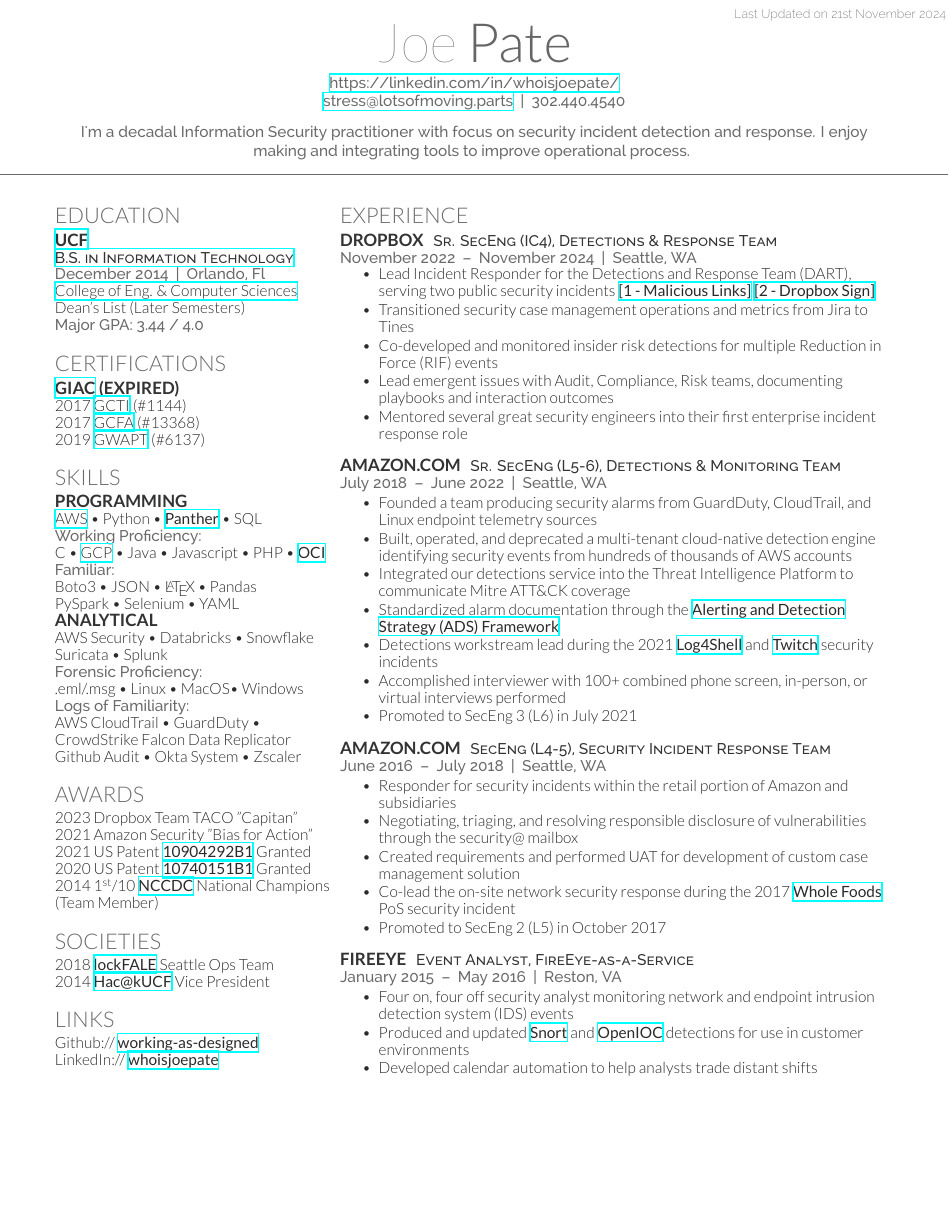
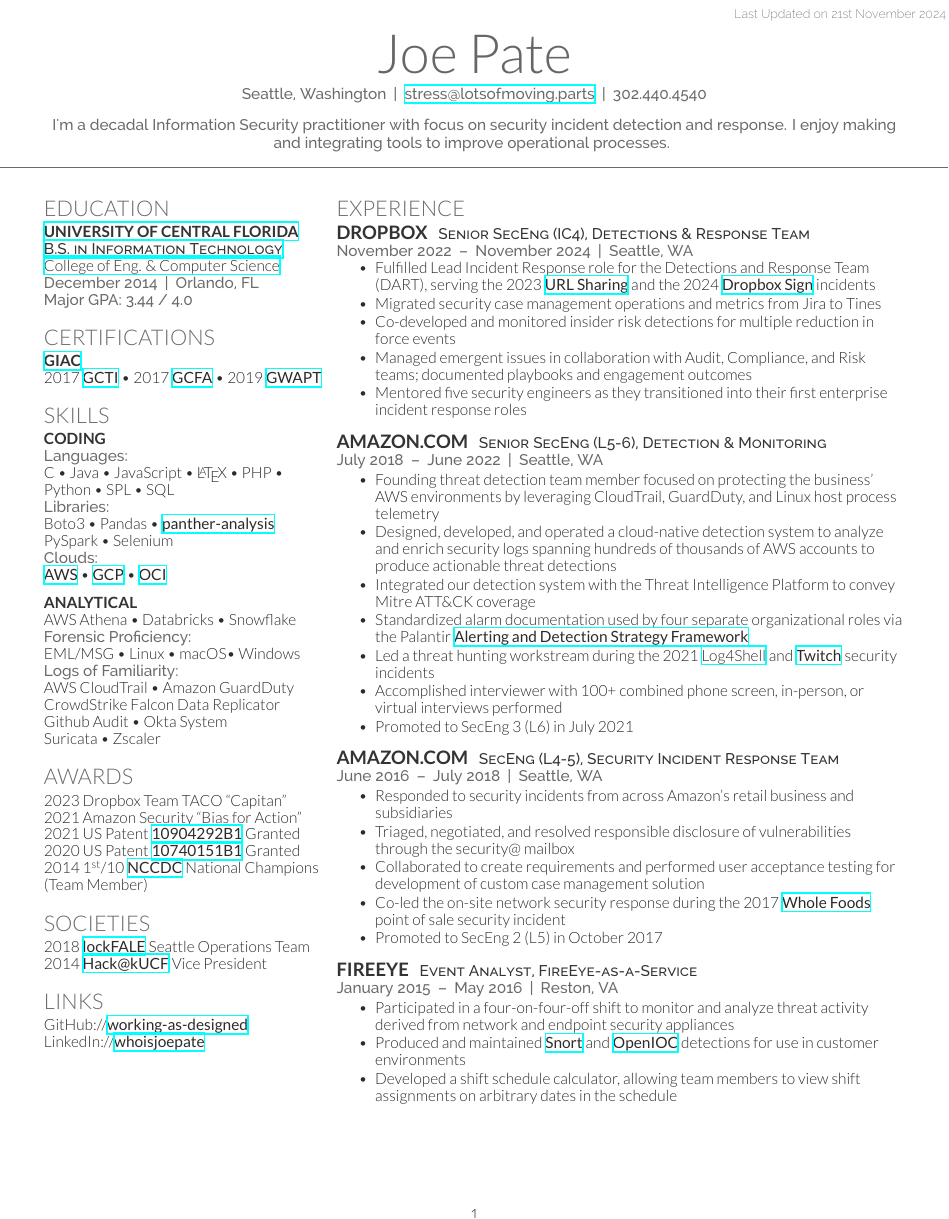
Before and after one commit to working-as-designed/template-cv-deedy, a LaTeX CV (cv.tex, which reads deedy-resume.cls): part of the page, cut so that both start at the same text, the shorter picture padded with empty space. Compiled offline with XeLaTeX.

Commit message:
Formatting updates, many minor content changes

```diff
--- a/cv.tex
+++ b/cv.tex
@@ -34,10 +34,9 @@
 \lastupdated % Print the Last Updated text at the top right
 
 \namesection{Joe}{Pate}{ % Your name
-\urlstyle{same}\url{https://linkedin.com/in/whoisjoepate/} \\ % Your website, LinkedIn profile or other web address
-\href{mailto:stress@lotsofmoving.parts}{stress@lotsofmoving.parts} \:|\: 302.440.4540 \\% Your contact information
+Seattle, Washington \:|\: \href{mailto:stress@lotsofmoving.parts}{stress@lotsofmoving.parts} \:|\: 302.440.4540 \\% Your contact information
 \sectionspace % Some whitespace after the section
-I'm a decadal Information Security practitioner with focus on security incident detection and response. I enjoy making and integrating tools to improve operational process.
+I'm a decadal Information Security practitioner with focus on security incident detection and response. I enjoy making and integrating tools to improve operational processes.
 }
 
 %----------------------------------------------------------------------------------------
@@ -51,11 +50,10 @@
 %------------------------------------------------
 
 \section{Education}
-\subsection{\href{https://www.ucf.edu/}{UCF}}
+\subsection{\href{https://www.ucf.edu/}{University of Central Florida}}
 \descript{\href{https://www.ucf.edu/degree/information-technology-bs/}{B.S. in Information Technology}}
-\location{December 2014 \:|\: Orlando, Fl}
-\href{https://www.cecs.ucf.edu/}{College of Eng. \& Computer Sciences} \\
-Dean's List (Later Semesters) \\
+\href{https://www.cecs.ucf.edu/}{College of Eng. \& Computer Science} \\
+\location{December 2014 \:|\: Orlando, FL}
 \location{Major GPA: 3.44 / 4.0}
 
 \sectionspace % Some whitespace after the section
@@ -66,10 +64,8 @@
 %------------------------------------------------
 
 \section{Certifications}
-\subsection{\href{https://www.giac.org/}{GIAC} (Expired)}
-2017 \href{https://www.giac.org/certifications/cyber-threat-intelligence-gcti/}{GCTI} (\#1144) \\
-2017 \href{https://www.giac.org/certifications/certified-forensic-analyst-gcfa/}{GCFA} (\#13368) \\
-2019 \href{https://www.giac.org/certifications/web-application-penetration-tester-gwapt/}{GWAPT} (\#6137) \\
+\subsection{\href{https://www.giac.org/certified-professional/Joe-Pate/160481}{GIAC}}
+2017 \textbf{\href{https://www.giac.org/certifications/cyber-threat-intelligence-gcti/}{GCTI}} \textbullet{} 2017 \textbf{\href{https://www.giac.org/certifications/certified-forensic-analyst-gcfa/}{GCFA}} \textbullet{} 2019 \textbf{\href{https://www.giac.org/certifications/web-application-penetration-tester-gwapt/}{GWAPT}} \\
 \sectionspace % Some whitespace after the section
 
 %------------------------------------------------
@@ -78,22 +74,26 @@
 
 \section{Skills}
 
-\subsection{Programming}
-\href{https://aws.amazon.com/}{AWS} \textbullet{} Python \textbullet{} \textbf{\href{https://docs.panther.com/}{Panther}} \textbullet{} SQL \\
-\location{Working Proficiency:}
-C \textbullet{} \href{https://console.cloud.google.com/}{GCP} \textbullet{} Java \textbullet{} Javascript \textbullet{} PHP \textbullet{} \textbf{\href{https://www.oracle.com/cloud/}{OCI}} \\
-\location{Familiar:}
-Boto3 \textbullet{} JSON \textbullet{} \LaTeX\ \textbullet{} Pandas \\
-PySpark \textbullet{} Selenium \textbullet{} YAML \\
+\subsection{Coding}
+\location{Languages:}
+C \textbullet{} Java \textbullet{} JavaScript \textbullet{} \LaTeX\ \textbullet{} PHP \textbullet{} Python \textbullet{} SPL \textbullet{} SQL \\
+\location{Libraries:}
+Boto3 \textbullet{}  Pandas \textbullet{} \textbf{\href{https://docs.panther.com/}{panther-analysis}} \\
+PySpark \textbullet{} Selenium \\
+\location{Clouds:}
+\textbf{\href{https://aws.amazon.com/}{AWS}} \textbullet{} \textbf{\href{https://console.cloud.google.com/}{GCP}} \textbullet{} \textbf{\href{https://www.oracle.com/cloud/}{OCI}}
+
+\sectionspace % Some whitespace after the section
 
 \subsection{Analytical}
-AWS Security \textbullet{} Databricks \textbullet {} Snowflake \\
-Suricata \textbullet{} Splunk\\
+AWS Athena \textbullet{} Databricks \textbullet{} Snowflake \\
 \location{Forensic Proficiency:}
-.eml/.msg \textbullet{} Linux \textbullet{} MacOS\textbullet{} Windows \\
+EML/MSG \textbullet{} Linux \textbullet{} macOS\textbullet{} Windows \\
 \location{Logs of Familiarity:}
-AWS CloudTrail \textbullet{} GuardDuty \textbullet{} CrowdStrike Falcon Data Replicator \\
-Github Audit \textbullet{} Okta System \textbullet{} Zscaler \\
+AWS CloudTrail \textbullet{} Amazon GuardDuty \\
+CrowdStrike Falcon Data Replicator \\
+Github Audit \textbullet{} Okta System \\
+Suricata \textbullet{} Zscaler \\
 
 \sectionspace % Some whitespace after the section
 
@@ -103,8 +103,8 @@
 %------------------------------------------------
 
 \section{Awards}
-2023 Dropbox Team TACO "Capitan" \\
-2021 Amazon Security ”Bias for Action” \\
+2023 Dropbox Team TACO “Capitan” \\
+2021 Amazon Security “Bias for Action” \\
 2021 US Patent \textbf{\href{https://patents.google.com/patent/US10904292B1/en}{10904292B1}} Granted \\
 2020 US Patent \textbf{\href{https://patents.google.com/patent/US10740151B1/en}{10740151B1}} Granted \\
 2014 1\textsuperscript{st}/10 \textbf{\href{https://www.nationalccdc.org/}{NCCDC}} National Champions (Team Member) \\
@@ -116,9 +116,8 @@
 %------------------------------------------------
 
 \section{Societies}
-2018 \textbf{\href{https://github.com/lockfale}{lockFALE}} Seattle Ops Team \\
-2014 \textbf{\href{https://www.hackucf.org/}{Hac@kUCF}} Vice President \\
-
+2018 \textbf{\href{https://github.com/lockfale}{lockFALE}} Seattle Operations Team \\
+2014 \textbf{\href{https://www.hackucf.org/}{Hack@kUCF}} Vice President \\
 \sectionspace % Some whitespace after the section
 
 %------------------------------------------------
@@ -127,8 +126,8 @@
 
 \section{Links}
 
-Github:// \href{https://github.com/working-as-designed}{\bf working-as-designed} \\
-LinkedIn:// \href{https://linkedin.com/in/whoisjoepate/}{\bf whoisjoepate} \\
+GitHub://\href{https://github.com/working-as-designed}{\bf working-as-designed} \\
+LinkedIn://\href{https://linkedin.com/in/whoisjoepate/}{\bf whoisjoepate} \\
 
 \sectionspace % Some whitespace after the section
 
@@ -150,16 +149,16 @@
 \section{Experience}
 
 \runsubsection{Dropbox}
-\descript{Sr. SecEng (IC4), Detections \& Response Team}
+\descript{Senior SecEng (IC4), Detections \& Response Team}
 
 \location{November 2022 \:\textendash\: November 2024 \:|\: Seattle, WA}
 \vspace{\topsep} % Hacky fix for awkward extra vertical space
 \begin{tightitemize}
-\item Lead Incident Responder for the Detections and Response Team (DART), serving two public security incidents \textbf{\href{https://dropbox.tech/security/changing-how-we-identify-malicious-urls-in-shared-documents}{[1 - Malicious Links]}} \textbf{\href{https://sign.dropbox.com/blog/a-recent-security-incident-involving-dropbox-sign}{[2 - Dropbox Sign]}}
-\item Transitioned security case management operations and metrics from Jira to Tines
-\item Co-developed and monitored insider risk detections for multiple Reduction in Force (RIF) events
-\item Lead emergent issues with Audit, Compliance, Risk teams, documenting playbooks and interaction outcomes
-\item Mentored several great security engineers into their first enterprise incident response role
+\item Fulfilled Lead Incident Response role for the Detections and Response Team (DART), serving the 2023 \textbf{\href{https://dropbox.tech/security/changing-how-we-identify-malicious-urls-in-shared-documents}{URL Sharing}} and the 2024 \textbf{\href{https://sign.dropbox.com/blog/a-recent-security-incident-involving-dropbox-sign}{Dropbox Sign}} incidents \\
+\item Migrated security case management operations and metrics from Jira to Tines \\
+\item Co-developed and monitored insider risk detections for multiple reduction in force events \\
+\item Managed emergent issues in collaboration with Audit, Compliance, and Risk teams; documented playbooks and engagement outcomes \\
+\item Mentored five security engineers as they transitioned into their first enterprise incident response roles \\
 \end{tightitemize}
 
 \sectionspace % Some whitespace after the section
@@ -167,15 +166,15 @@
 %------------------------------------------------
 
 \runsubsection{Amazon.com}
-\descript{Sr. SecEng (L5-6), Detections \& Monitoring Team}
+\descript{Senior SecEng (L5-6), Detection \& Monitoring}
 
 \location{July 2018 \:\textendash\: June 2022 \:|\: Seattle, WA}
 \begin{tightitemize}
-\item Founded a team producing security alarms from GuardDuty, CloudTrail, and Linux endpoint telemetry sources
-\item Built, operated, and deprecated a multi-tenant cloud-native detection engine identifying security events from hundreds of thousands of AWS accounts
-\item Integrated our detections service into the Threat Intelligence Platform to communicate Mitre ATT\&CK coverage
-\item Standardized alarm documentation through the \textbf{\href{https://blog.palantir.com/alerting-and-detection-strategy-framework-52dc33722df2}{Alerting and Detection Strategy (ADS) Framework}}
-\item Detections workstream lead during the 2021 \textbf{\href{https://aws.amazon.com/blogs/opensource/hotpatch-for-apache-log4j/}{Log4Shell}} and \textbf{\href{https://blog.twitch.tv/en/2021/10/15/updates-on-the-twitch-security-incident/}{Twitch}} security incidents
+\item Founding threat detection team member focused on protecting the business' AWS environments by leveraging CloudTrail, GuardDuty, and Linux host process telemetry
+\item Designed, developed, and operated a cloud-native detection system to analyze and enrich security logs spanning hundreds of thousands of AWS accounts to produce actionable threat detections
+\item Integrated our detection system with the Threat Intelligence Platform to convey Mitre ATT\&CK coverage
+\item Standardized alarm documentation used by four separate organizational roles via the Palantir \textbf{\href{https://blog.palantir.com/alerting-and-detection-strategy-framework-52dc33722df2}{Alerting and Detection Strategy Framework}}
+\item Led a threat hunting workstream during the 2021 \href{https://www.cisa.gov/news-events/cybersecurity-advisories/aa21-356a}{Log4Shell} and \textbf{\href{https://blog.twitch.tv/en/2021/10/15/updates-on-the-twitch-security-incident/}{Twitch}} security incidents
 \item Accomplished interviewer with 100+ combined phone screen, in-person, or virtual interviews performed
 \item Promoted to SecEng 3 (L6) in July 2021
 \end{tightitemize}
@@ -189,10 +188,10 @@
 
 \location{June 2016 \:\textendash\: July 2018 \:|\: Seattle, WA}
 \begin{tightitemize}
-\item Responder for security incidents within the retail portion of Amazon and subsidiaries
-\item Negotiating, triaging, and resolving responsible disclosure of vulnerabilities through the security@ mailbox
-\item Created requirements and performed UAT for development of custom case management solution
-\item Co-lead the on-site network security response during the 2017 \textbf{\href{https://media.wholefoodsmarket.com/whole-foods-market-payment-card-investigation-update/}{Whole Foods}} PoS security incident
+\item Responded to security incidents from across Amazon's retail business and subsidiaries
+\item Triaged, negotiated, and resolved responsible disclosure of vulnerabilities through the security@ mailbox
+\item Collaborated to create requirements and performed user acceptance testing for development of custom case management solution
+\item Co-led the on-site network security response during the 2017 \textbf{\href{https://media.wholefoodsmarket.com/whole-foods-market-payment-card-investigation-update/}{Whole Foods}} point of sale security incident
 \item Promoted to SecEng 2 (L5) in October 2017
 \end{tightitemize}
 
@@ -205,9 +204,9 @@
 
 \location{January 2015 \:\textendash\: May 2016 \:|\: Reston, VA}
 \begin{tightitemize}
-\item Four on, four off security analyst monitoring network and endpoint intrusion detection system (IDS) events
-\item Produced and updated \textbf{\href{https://www.snort.org/}{Snort}} and \textbf{\href{https://github.com/fireeye/OpenIOC_1.1}{OpenIOC}} detections for use in customer environments
-\item Developed calendar automation to help analysts trade distant shifts
+\item Participated in a four-on-four-off shift to monitor and analyze threat activity derived from network and endpoint security appliances
+\item Produced and maintained \textbf{\href{https://www.snort.org/}{Snort}} and \textbf{\href{https://github.com/fireeye/OpenIOC_1.1}{OpenIOC}} detections for use in customer environments
+\item Developed a shift schedule calculator, allowing team members to view shift assignments on arbitrary dates in the schedule
 \end{tightitemize}
 
 \sectionspace % Some whitespace after the section
--- a/deedy-resume.cls
+++ b/deedy-resume.cls
@@ -8,7 +8,7 @@
 \ProcessOptions\relax
 \LoadClass{article}
 
-\usepackage[hmargin=1.25cm, vmargin=0.75cm]{geometry} % Specifies horizontal and vertical page margins
+\usepackage[hmargin=1cm, vmargin=1cm]{geometry} % Specifies horizontal and vertical page margins
 \usepackage{hyperref} % Required for links
 
 %----------------------------------------------------------------------------------------
@@ -54,7 +54,7 @@
 \newcommand{\namesection}[3]{ % Defines the command for the main heading
 \centering{ % Center the name
 \fontsize{35pt}{52pt} % Font size
-\fontspec[Path = fonts/lato/]{Lato-Hai}\selectfont #1 % First name font
+\fontspec[Path = fonts/lato/]{Lato-Lig}\selectfont #1 % First name font
 \fontspec[Path = fonts/lato/]{Lato-Lig}\selectfont #2 % Last name font
 } \\[5pt] % Whitespace between the name and contact information
 \centering{ % Center the contact information
@@ -78,10 +78,10 @@
 \color{headings}\scshape\fontspec[Path = fonts/lato/]{Lato-Lig}\fontsize{14pt}{18pt}\selectfont \raggedright\uppercase}{}{0em}{}
 
 \titleformat{\subsection}{ % Customize the subsections and places worked/studied titles
-\color{subheadings}\fontspec[Path = fonts/lato/]{Lato-Bol}\fontsize{11pt}{11pt}\selectfont\bfseries\uppercase}{}{0em}{}
+\color{subheadings}\fontspec[Path = fonts/lato/]{Lato-Bol}\fontsize{10pt}{10pt}\selectfont\bfseries\uppercase}{}{0em}{}
 
 \newcommand{\runsubsection}[1]{ % Used for creating subsections where a description is required on the same line
-\color{subheadings}\fontspec[Path = fonts/lato/]{Lato-Bol}\fontsize{11pt}{11pt}\selectfont\bfseries\uppercase {#1} \normalfont}
+\color{subheadings}\fontspec[Path = fonts/lato/]{Lato-Bol}\fontsize{12pt}{12pt}\selectfont\bfseries\uppercase {#1} \normalfont}
 
 \newcommand{\descript}[1]{ % Used for describing the subsection either on the same line or underneath
 \color{subheadings}\raggedright\scshape\fontspec[Path = fonts/raleway/]{Raleway-Medium}\fontsize{10pt}{11pt}\selectfont {#1 \\} \normalfont}
```
Also changed, not shown: cv.pdf.
